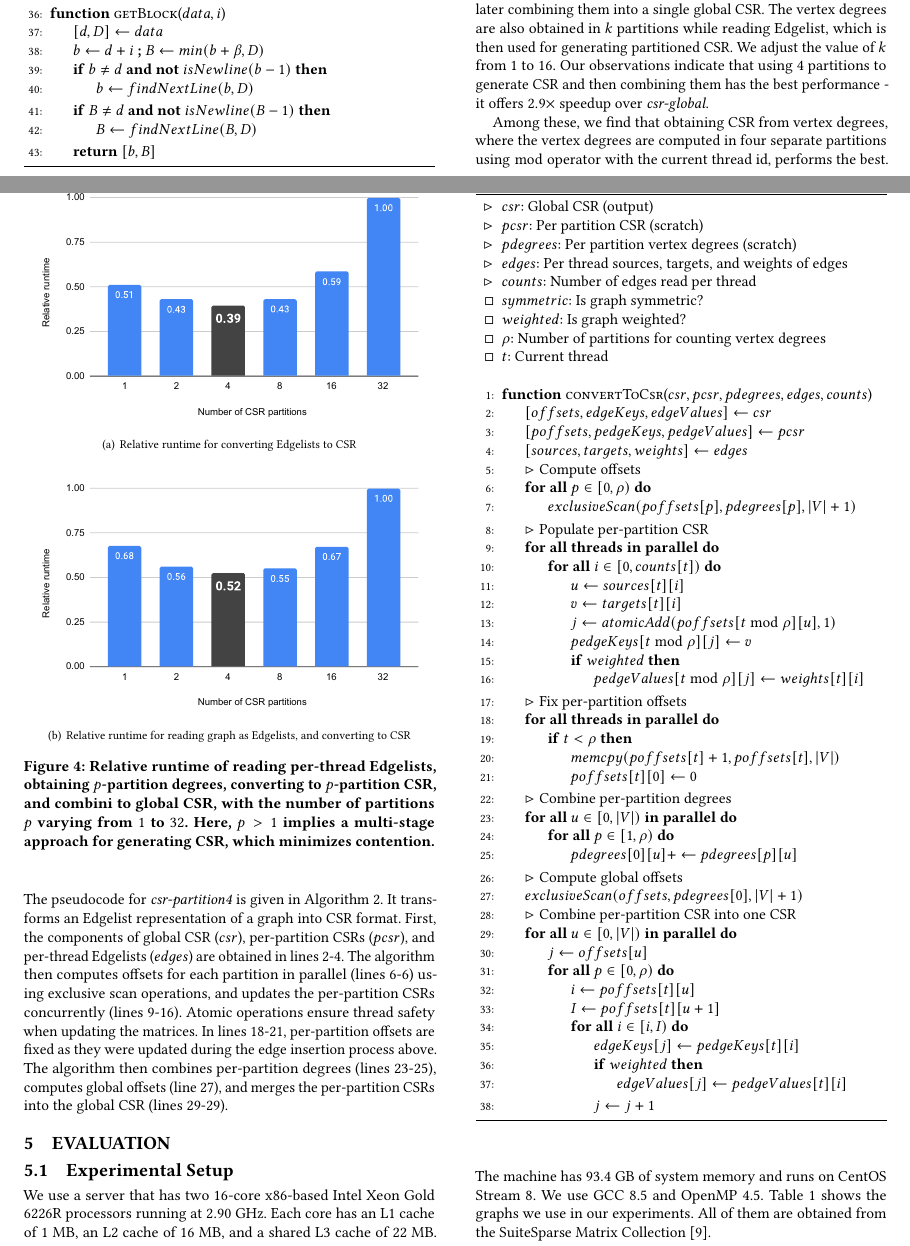
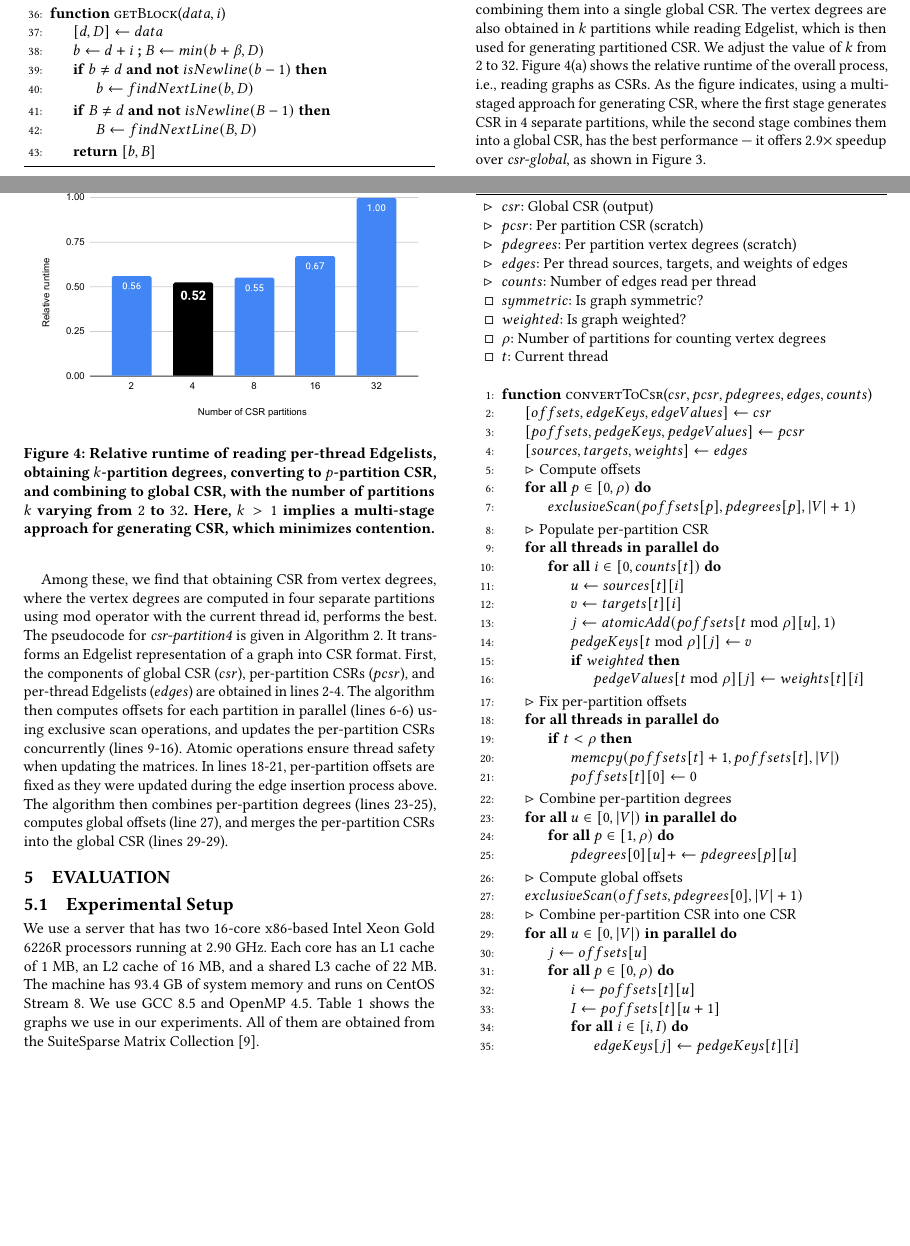
Before and after one commit to merferry/graph-csr-openmp, a LaTeX paper (main.tex, which reads 04-approach.tex, src/fig-adjust-csrpartitions.tex): two parts of pages 5 and 6 of 10, joined at a grey line, cut so that both start at the same text, the shorter picture padded with empty space. Compiled offline with pdfLaTeX.

Commit message:
first pass

```diff
--- a/04-approach.tex
+++ b/04-approach.tex
@@ -76,11 +73,14 @@ In this approach, we compute per-thread vertex degrees instead of global degrees
 
 Now that we have the degrees, we need to combine the per-thread Edgelists into a CSR data structure. In this approach, we first obtain global vertex degrees along with reading per-thread Edgelists (as with \textit{degree-global}), and then convert the per-thread Edgelists to a global CSR in parallel using atomic operations. As shown in Figure \ref{fig:optimize-csr}, this approach has poor performance (it is $11.4\times$ slower than simply reading Edgelists).
 
+\input{src/fig-optimize-csr}
+\input{src/fig-adjust-csrpartitions}
+
 
 \subsubsection{Obtain CSR from 4-partitioned vertex degrees (\textit{csr-partition4})}
 \label{sec:csr-csr-partition4}
 
-Finally, we explore computing CSR in $k$ separate partitions and later combining them into a single global CSR. The vertex degrees are also obtained in $k$ partitions while reading Edgelist, which is then used for generating partitioned CSR. We adjust the value of $k$ from $1$ to $16$. Our observations indicate that using $4$ partitions to generate CSR and then combining them has the best performance - it offers $2.9\times$ speedup over \textit{csr-global}.
+Finally, we explore computing CSR in $k$ separate partitions and later combining them into a single global CSR. The vertex degrees are also obtained in $k$ partitions while reading Edgelist, which is then used for generating partitioned CSR. We adjust the value of $k$ from $2$ to $32$.\ignore{Figure \ref{fig:adjust-csrpartitions--convert} shows the relative runtime of converting in-memory Edgelists to CSR, with varying values of $k$, while} Figure \ref{fig:adjust-csrpartitions--full} shows the relative runtime of the overall process, i.e., reading graphs as CSRs. As the figure indicates, using a multi-staged approach for generating CSR, where the first stage generates CSR in $4$ separate partitions, while the second stage combines them into a global CSR, has the best performance --- it offers $2.9\times$ speedup over \textit{csr-global}, as shown in Figure \ref{fig:optimize-csr}.
 
 Among these, we find that obtaining CSR from vertex degrees, where the vertex degrees are computed in four separate partitions using $\bmod$ operator with the current thread id, performs the best. The pseudocode for \textit{csr-partition4} is given in Algorithm \ref{alg:csr}. It transforms an Edgelist representation of a graph into CSR format. First, the components of global CSR ($csr$), per-partition CSRs ($pcsr$), and per-thread Edgelists ($edges$) are obtained in lines \ref{alg:csr--initialize-begin}-\ref{alg:csr--initialize-end}. The algorithm then computes offsets for each partition in parallel (lines \ref{alg:csr--poffsets-begin}-\ref{alg:csr--poffsets-begin}) using exclusive scan operations, and updates the per-partition CSRs concurrently (lines \ref{alg:csr--pcsr-begin}-\ref{alg:csr--pcsr-end}). Atomic operations ensure thread safety when updating the matrices. In lines \ref{alg:csr--poffsets-fix-begin}-\ref{alg:csr--poffsets-fix-end}, per-partition offsets are fixed as they were updated during the edge insertion process above. The algorithm then combines per-partition degrees (lines \ref{alg:csr--poffsets-combine-begin}-\ref{alg:csr--poffsets-combine-end}), computes global offsets (line \ref{alg:csr--offsets-compute}), and merges the per-partition CSRs into the global CSR (lines \ref{alg:csr--pcsr-combine-begin}-\ref{alg:csr--pcsr-combine-begin}).
 
--- a/src/fig-adjust-csrpartitions.tex
+++ b/src/fig-adjust-csrpartitions.tex
@@ -1,13 +1,14 @@
 \begin{figure}[hbtp]
   \centering
-  \subfigure[Relative runtime for converting Edgelists to CSR]{
-    \label{fig:adjust-csrpartitions--convert}
-    \includegraphics[width=0.98\linewidth]{out/adjust-csrpartitions-convert.pdf}
-  }
-  \subfigure[Relative runtime for reading graph as Edgelists, and converting to CSR]{
+  % \subfigure[Relative runtime for converting Edgelists to CSR]{
+  %   \label{fig:adjust-csrpartitions--convert}
+  %   \includegraphics[width=0.98\linewidth]{out/adjust-csrpartitions-convert.pdf}
+  % }
+  % [Relative runtime for reading graph as Edgelists, and converting to CSR]
+  \subfigure{
     \label{fig:adjust-csrpartitions--full}
     \includegraphics[width=0.98\linewidth]{out/adjust-csrpartitions-full.pdf}
   } \\[-2ex]
-  \caption{Relative runtime of reading per-thread Edgelists, obtaining $p$-partition degrees, converting to $p$-partition CSR, and combini to global CSR, with the number of partitions $p$ varying from $1$ to $32$. Here, $p > 1$ implies a multi-stage approach for generating CSR, which minimizes contention\ignore{between threads}.}
+  \caption{Relative runtime of reading per-thread Edgelists, obtaining $k$-partition degrees, converting to $p$-partition CSR, and combining to global CSR, with the number of partitions $k$ varying from $2$ to $32$. Here, $k > 1$ implies a multi-stage approach for generating CSR, which minimizes contention\ignore{between threads}.}
   \label{fig:adjust-csrpartitions}
 \end{figure}
```
Also changed, not shown: 01-introduction.tex (+2 -2 lines), 05-evaluation.tex (+1 -1 lines), main.tex (+1 -1 lines), out/adjust-csrpartitions-convert.pdf, out/adjust-csrpartitions-full.pdf, 04-approach.tex (5 more changed lines).
